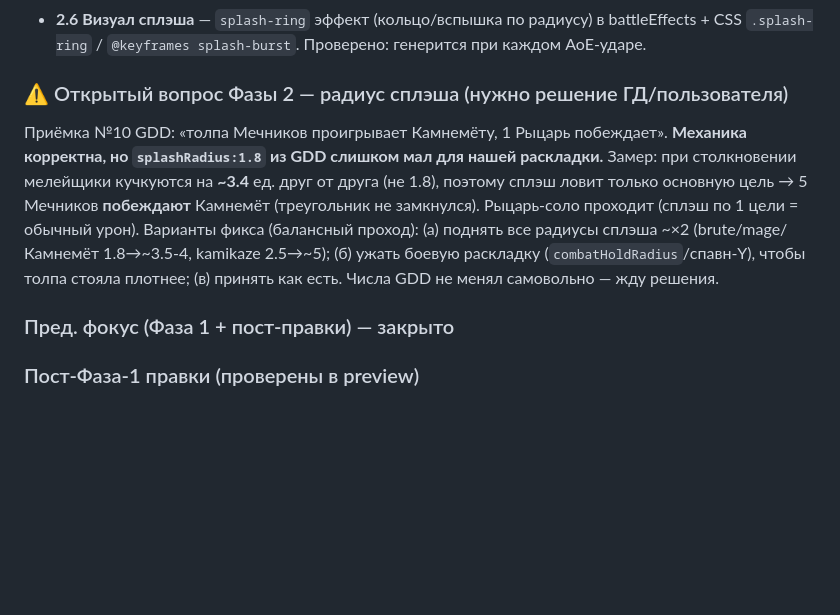
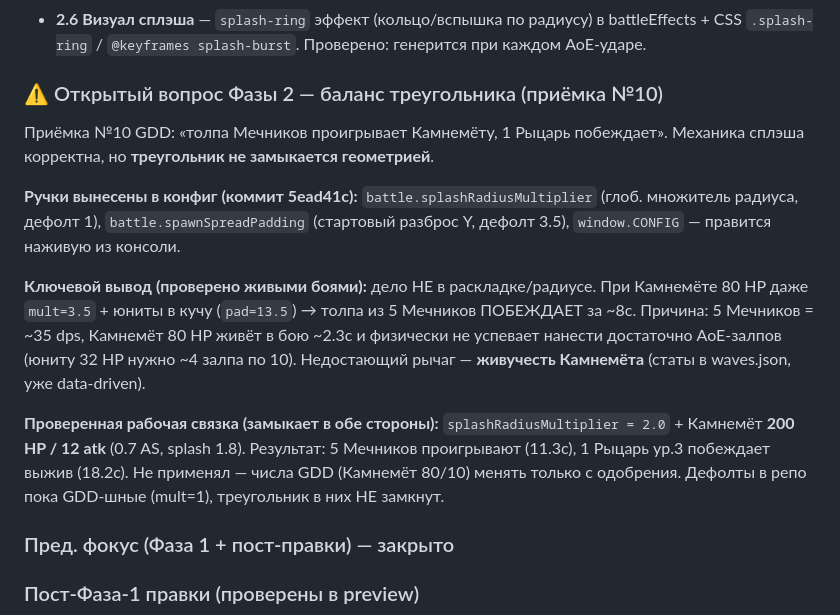
Before and after one commit to vladimir-shteel/FightingDudes, a Markdown page: combat-rework-worklog.md, the part around the change. Rendered like a GitHub page; blank space fills up the shorter version.

Commit message:
Worklog: triangle-balance finding + verified recipe
Co-Authored-By: Claude Fable 5 <noreply@anthropic.com>

```diff
--- a/combat-rework-worklog.md
+++ b/combat-rework-worklog.md
@@ -18,8 +18,14 @@
 - **2.5 Волны 1-3 «Стая» (6 крыс) и 1-5 «Контрпик» (Камнемёт)** добавлены. Волна 1-4 (Орёл, летающий) отложена в Фазу 3 — механики полёта ещё нет, иначе волна пустышка.
 - **2.6 Визуал сплэша** — `splash-ring` эффект (кольцо/вспышка по радиусу) в battleEffects + CSS `.splash-ring` / `@keyframes splash-burst`. Проверено: генерится при каждом AoE-ударе.
 
-### ⚠️ Открытый вопрос Фазы 2 — радиус сплэша (нужно решение ГД/пользователя)
-Приёмка №10 GDD: «толпа Мечников проигрывает Камнемёту, 1 Рыцарь побеждает». **Механика корректна, но `splashRadius:1.8` из GDD слишком мал для нашей раскладки.** Замер: при столкновении мелейщики кучкуются на **~3.4** ед. друг от друга (не 1.8), поэтому сплэш ловит только основную цель → 5 Мечников **побеждают** Камнемёт (треугольник не замкнулся). Рыцарь-соло проходит (сплэш по 1 цели = обычный урон). Варианты фикса (балансный проход): (а) поднять все радиусы сплэша ~×2 (brute/mage/Камнемёт 1.8→~3.5-4, kamikaze 2.5→~5); (б) ужать боевую раскладку (`combatHoldRadius`/спавн-Y), чтобы толпа стояла плотнее; (в) принять как есть. Числа GDD не менял самовольно — жду решения.
+### ⚠️ Открытый вопрос Фазы 2 — баланс треугольника (приёмка №10)
+Приёмка №10 GDD: «толпа Мечников проигрывает Камнемёту, 1 Рыцарь побеждает». Механика сплэша корректна, но **треугольник не замыкается геометрией**.
+
+**Ручки вынесены в конфиг (коммит 5ead41c):** `battle.splashRadiusMultiplier` (глоб. множитель радиуса, дефолт 1), `battle.spawnSpreadPadding` (стартовый разброс Y, дефолт 3.5), `window.CONFIG` — правится наживую из консоли.
+
+**Ключевой вывод (проверено живыми боями):** дело НЕ в раскладке/радиусе. При Камнемёте 80 HP даже `mult=3.5` + юниты в кучу (`pad=13.5`) → толпа из 5 Мечников ПОБЕЖДАЕТ за ~8с. Причина: 5 Мечников = ~35 dps, Камнемёт 80 HP живёт в бою ~2.3с и физически не успевает нанести достаточно AoE-залпов (юниту 32 HP нужно ~4 залпа по 10). Недостающий рычаг — **живучесть Камнемёта** (статы в waves.json, уже data-driven).
+
+**Проверенная рабочая связка (замыкает в обе стороны):** `splashRadiusMultiplier = 2.0` + Камнемёт **200 HP / 12 atk** (0.7 AS, splash 1.8). Результат: 5 Мечников проигрывают (11.3с), 1 Рыцарь ур.3 побеждает выжив (18.2с). Не применял — числа GDD (Камнемёт 80/10) менять только с одобрения. Дефолты в репо пока GDD-шные (mult=1), треугольник в них НЕ замкнут.
 
 ### Пред. фокус (Фаза 1 + пост-правки) — закрыто
 
```
